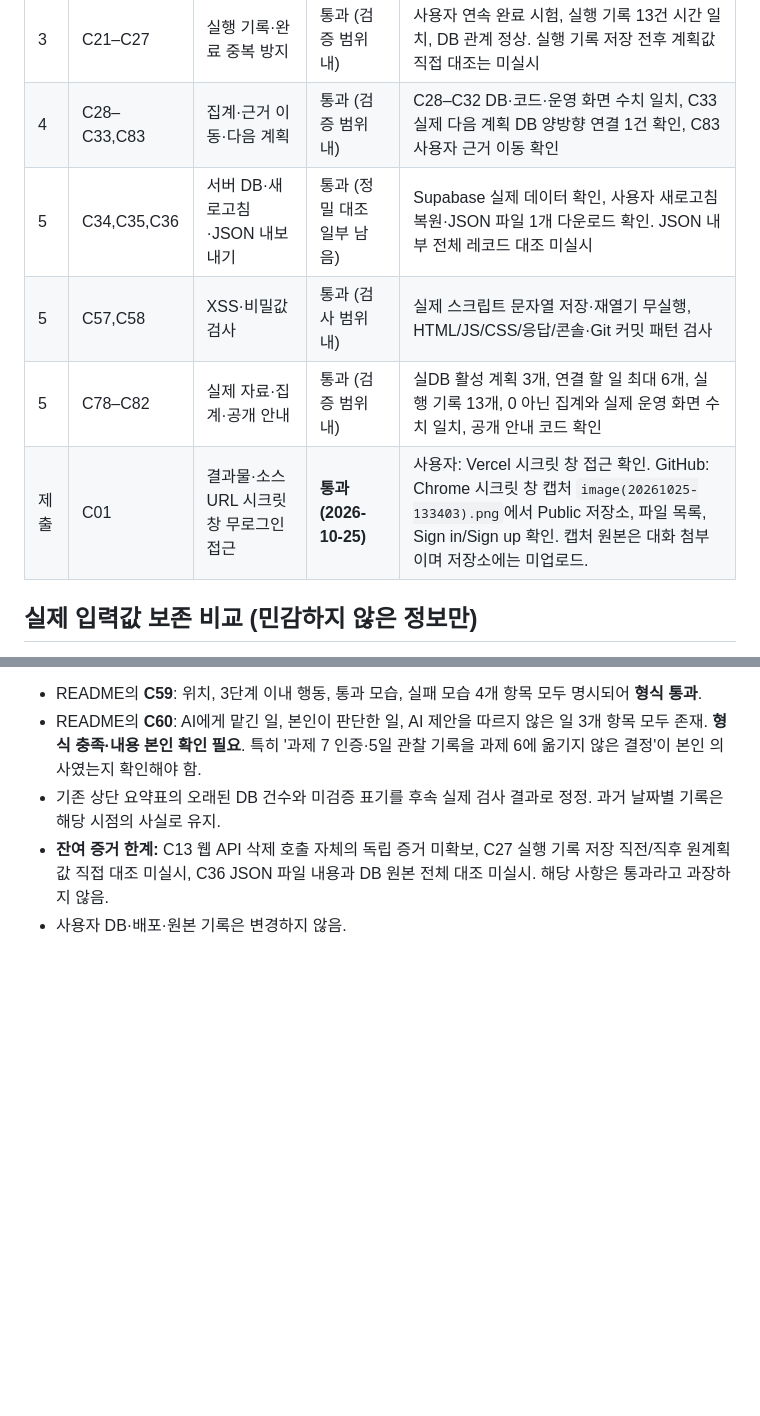
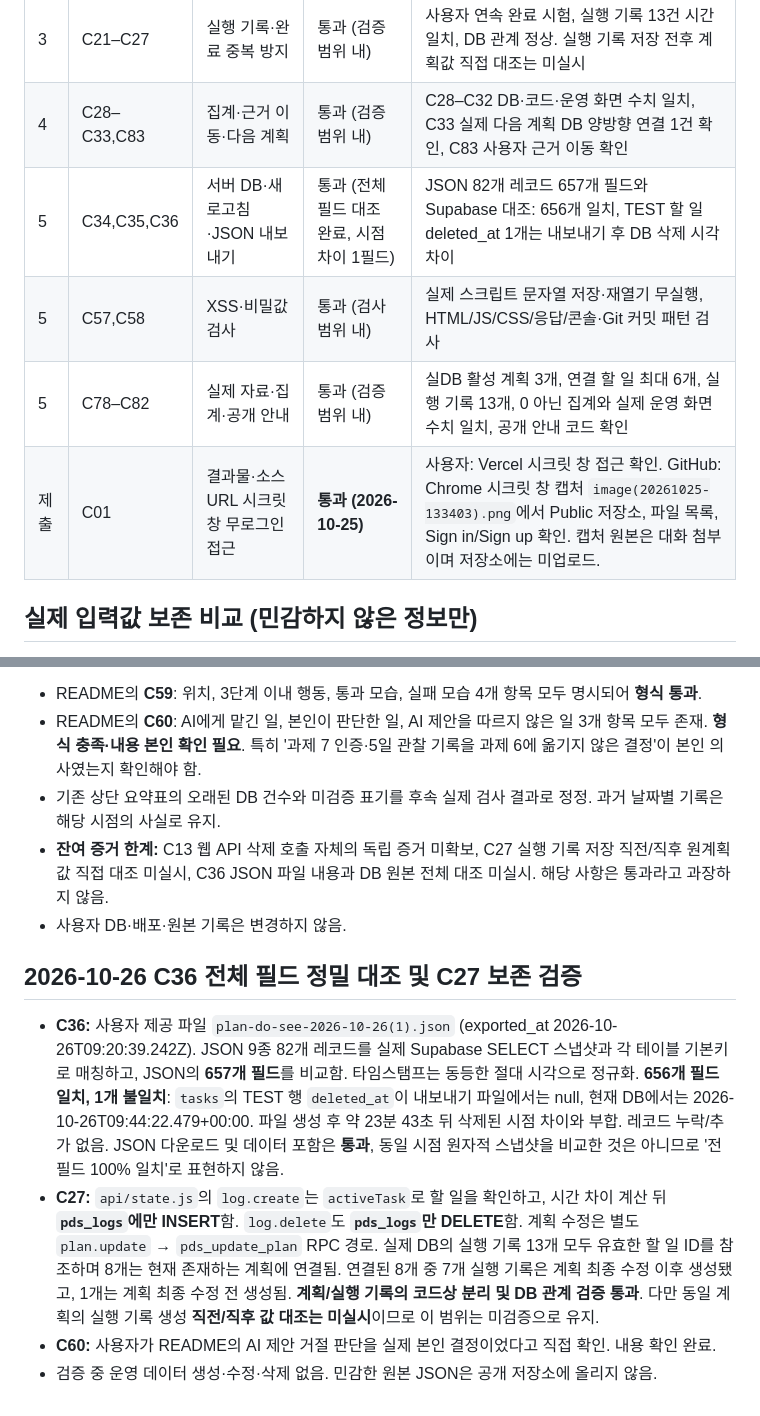
Before and after one commit to jennajiminkim/plandosee-web-diary, a Markdown page: evidence/verification-checklist.md, 2 parts joined by grey strips. Drawn GitHub-style; blank space fills up the shorter version.

Commit message:
docs(task6): audit JSON 657 fields and verify C27 log-plan separation

```diff
--- a/evidence/verification-checklist.md
+++ b/evidence/verification-checklist.md
@@ -8,10 +8,10 @@
 | 2 | C09–C20 | 할 일 CRUD·검색·필터·정렬 | 부분 확인 (C18–C20 통과) | 사용자 브라우저에서 검색·필터·정렬 각각 통과. C09–C13 실사용 및 DB 삭제 상태 확인, API 삭제 호출 직접 기록은 미확보 |
 | 3 | C21–C27 | 실행 기록·완료 중복 방지 | 통과 (검증 범위 내) | 사용자 연속 완료 시험, 실행 기록 13건 시간 일치, DB 관계 정상. 실행 기록 저장 전후 계획값 직접 대조는 미실시 |
 | 4 | C28–C33,C83 | 집계·근거 이동·다음 계획 | 통과 (검증 범위 내) | C28–C32 DB·코드·운영 화면 수치 일치, C33 실제 다음 계획 DB 양방향 연결 1건 확인, C83 사용자 근거 이동 확인 |
-| 5 | C34,C35,C36 | 서버 DB·새로고침·JSON 내보내기 | 통과 (정밀 대조 일부 남음) | Supabase 실제 데이터 확인, 사용자 새로고침 복원·JSON 파일 1개 다운로드 확인. JSON 내부 전체 레코드 대조 미실시 |
+| 5 | C34,C35,C36 | 서버 DB·새로고침·JSON 내보내기 | 통과 (전체 필드 대조 완료, 시점 차이 1필드) | JSON 82개 레코드 657개 필드와 Supabase 대조: 656개 일치, TEST 할 일 deleted_at 1개는 내보내기 후 DB 삭제 시각 차이 |
 | 5 | C57,C58 | XSS·비밀값 검사 | 통과 (검사 범위 내) | 실제 스크립트 문자열 저장·재열기 무실행, HTML/JS/CSS/응답/콘솔·Git 커밋 패턴 검사 |
 | 5 | C78–C82 | 실제 자료·집계·공개 안내 | 통과 (검증 범위 내) | 실DB 활성 계획 3개, 연결 할 일 최대 6개, 실행 기록 13개, 0 아닌 집계와 실제 운영 화면 수치 일치, 공개 안내 코드 확인 |
-| 제출 | C01 | 결과물·소스 URL 시크릿 창 무로그인 접근 | **통과 (2026-10-25)** | 사용자: Vercel 시크릿 창 접근 확인. GitHub: Chrome 시크릿 창 캡처 `image(20261025-133403).png`에서 Public 저장소, 파일 목록, Sign in/Sign up 확인. 캡처 원본은 대화 첨부이며 저장소에는 미업로드. |\n| 제출 | C59,C60 | 제출문 4줄/AI와 내 판단 3줄 | C59 형식 통과 · C60 초안 완료 | README에 C59의 위치/3단계 행동/통과 모습/실패 모습 4줄, C60의 AI 역할/본인 판단/거절 판단 3줄 작성. C60 내용의 본인 최종 확인 필요 |
+| 제출 | C01 | 결과물·소스 URL 시크릿 창 무로그인 접근 | **통과 (2026-10-25)** | 사용자: Vercel 시크릿 창 접근 확인. GitHub: Chrome 시크릿 창 캡처 `image(20261025-133403).png`에서 Public 저장소, 파일 목록, Sign in/Sign up 확인. 캡처 원본은 대화 첨부이며 저장소에는 미업로드. |\n| 제출 | C59,C60 | 제출문 4줄/AI와 내 판단 3줄 | C59 형식 통과 · C60 본인 확인 완료 | README에 C59의 위치/3단계 행동/통과 모습/실패 모습 4줄, C60의 AI 역할/본인 판단/거절 판단 3줄 작성. C60 거절 판단이 본인 실제 결정임을 대화에서 확인 |
 
 ## 실제 입력값 보존 비교 (민감하지 않은 정보만)
 
@@ -198,3 +198,10 @@
 - 기존 상단 요약표의 오래된 DB 건수와 미검증 표기를 후속 실제 검사 결과로 정정. 과거 날짜별 기록은 해당 시점의 사실로 유지.
 - **잔여 증거 한계:** C13 웹 API 삭제 호출 자체의 독립 증거 미확보, C27 실행 기록 저장 직전/직후 원계획값 직접 대조 미실시, C36 JSON 파일 내용과 DB 원본 전체 대조 미실시. 해당 사항은 통과라고 과장하지 않음.
 - 사용자 DB·배포·원본 기록은 변경하지 않음.
+
+## 2026-10-26 C36 전체 필드 정밀 대조 및 C27 보존 검증
+
+- **C36:** 사용자 제공 파일 `plan-do-see-2026-10-26(1).json` (exported_at 2026-10-26T09:20:39.242Z). JSON 9종 82개 레코드를 실제 Supabase SELECT 스냅샷과 각 테이블 기본키로 매칭하고, JSON의 **657개 필드**를 비교함. 타임스탬프는 동등한 절대 시각으로 정규화. **656개 필드 일치, 1개 불일치**: `tasks`의 TEST 행 `deleted_at`이 내보내기 파일에서는 null, 현재 DB에서는 2026-10-26T09:44:22.479+00:00. 파일 생성 후 약 23분 43초 뒤 삭제된 시점 차이와 부합. 레코드 누락/추가 없음. JSON 다운로드 및 데이터 포함은 **통과**, 동일 시점 원자적 스냅샷을 비교한 것은 아니므로 '전 필드 100% 일치'로 표현하지 않음.
+- **C27:** `api/state.js`의 `log.create`는 `activeTask`로 할 일을 확인하고, 시간 차이 계산 뒤 **`pds_logs`에만 INSERT**함. `log.delete`도 **`pds_logs`만 DELETE**함. 계획 수정은 별도 `plan.update` → `pds_update_plan` RPC 경로. 실제 DB의 실행 기록 13개 모두 유효한 할 일 ID를 참조하며 8개는 현재 존재하는 계획에 연결됨. 연결된 8개 중 7개 실행 기록은 계획 최종 수정 이후 생성됐고, 1개는 계획 최종 수정 전 생성됨. **계획/실행 기록의 코드상 분리 및 DB 관계 검증 통과**. 다만 동일 계획의 실행 기록 생성 **직전/직후 값 대조는 미실시**이므로 이 범위는 미검증으로 유지.
+- **C60:** 사용자가 README의 AI 제안 거절 판단을 실제 본인 결정이었다고 직접 확인. 내용 확인 완료.
+- 검증 중 운영 데이터 생성·수정·삭제 없음. 민감한 원본 JSON은 공개 저장소에 올리지 않음.
```
